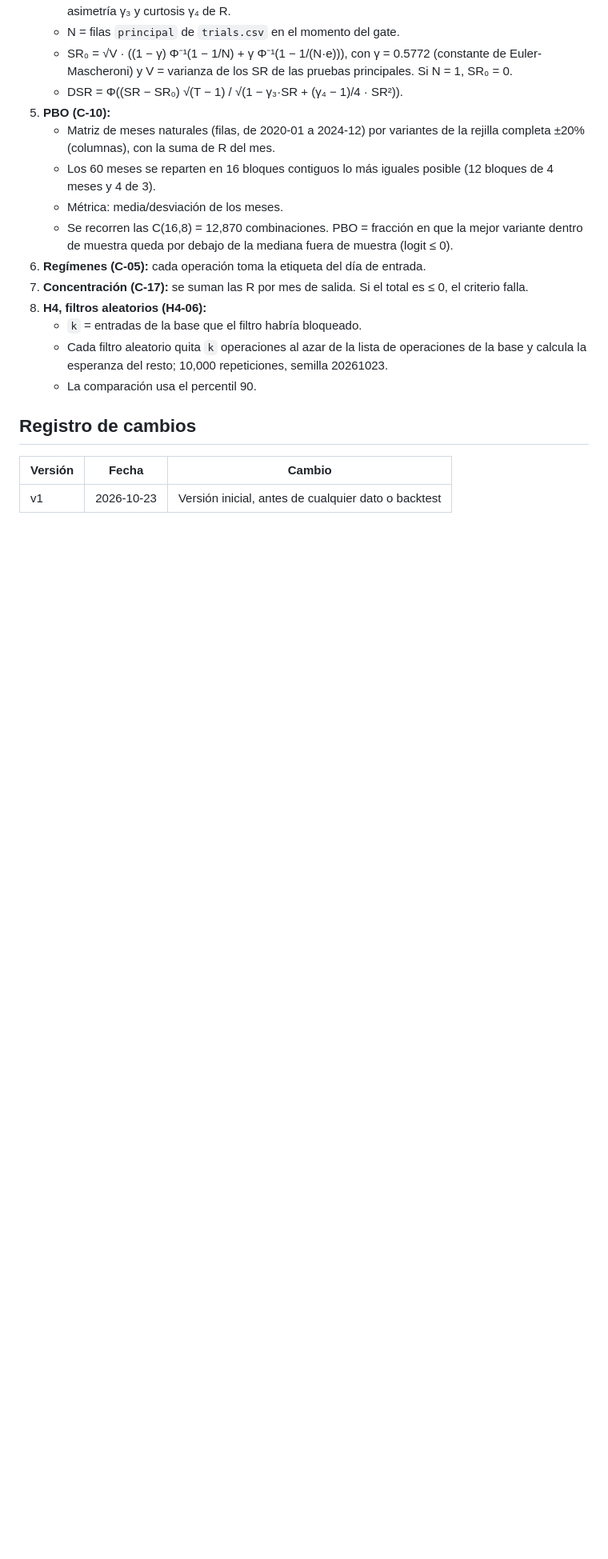
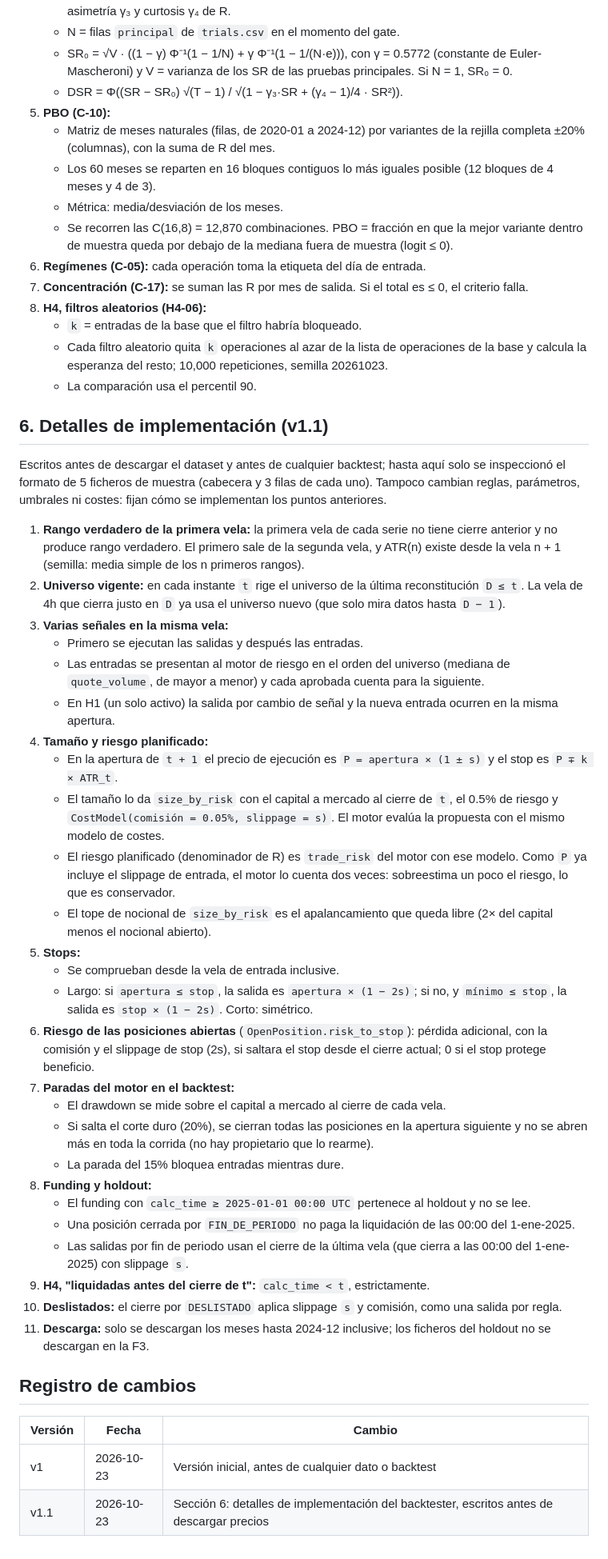
Before and after one commit to jesusballeza777-dot/claude-code-agente-trading, a Markdown page: research/preregistration/ACLARACIONES-v1.md, the part around the change. Shown at 80% size. Rendered like a GitHub page; blank space fills up the shorter version.

Commit message:
Pre-registro: aclaraciones v1.1 con los detalles de implementación del backtester
Se fijan antes de descargar el dataset: rango verdadero de la primera
vela, universo vigente, orden de señales simultáneas, tamaño y riesgo
planificado, stops, paradas del motor, funding en el borde del holdout,
filtro H4 estricto, deslistados y descarga solo hasta 2024-12.

Co-Authored-By: Claude Opus 5.5 <noreply@anthropic.com>
Claude-Session: https://claude.ai/code/session_01YAjLWKw7QMuJBUVKRTc2QF

```diff
--- a/research/preregistration/ACLARACIONES-v1.md
+++ b/research/preregistration/ACLARACIONES-v1.md
@@ -71,8 +71,40 @@
    - Cada filtro aleatorio quita `k` operaciones al azar de la lista de operaciones de la base y calcula la esperanza del resto; 10,000 repeticiones, semilla 20261023.
    - La comparación usa el percentil 90.
 
+## 6. Detalles de implementación (v1.1)
+
+Escritos antes de descargar el dataset y antes de cualquier backtest; hasta aquí solo se inspeccionó el formato de 5 ficheros de muestra (cabecera y 3 filas de cada uno). Tampoco cambian reglas, parámetros, umbrales ni costes: fijan cómo se implementan los puntos anteriores.
+
+1. **Rango verdadero de la primera vela:** la primera vela de cada serie no tiene cierre anterior y no produce rango verdadero. El primero sale de la segunda vela, y ATR(n) existe desde la vela n + 1 (semilla: media simple de los n primeros rangos).
+2. **Universo vigente:** en cada instante `t` rige el universo de la última reconstitución `D ≤ t`. La vela de 4h que cierra justo en `D` ya usa el universo nuevo (que solo mira datos hasta `D − 1`).
+3. **Varias señales en la misma vela:**
+   - Primero se ejecutan las salidas y después las entradas.
+   - Las entradas se presentan al motor de riesgo en el orden del universo (mediana de `quote_volume`, de mayor a menor) y cada aprobada cuenta para la siguiente.
+   - En H1 (un solo activo) la salida por cambio de señal y la nueva entrada ocurren en la misma apertura.
+4. **Tamaño y riesgo planificado:**
+   - En la apertura de `t + 1` el precio de ejecución es `P = apertura × (1 ± s)` y el stop es `P ∓ k × ATR_t`.
+   - El tamaño lo da `size_by_risk` con el capital a mercado al cierre de `t`, el 0.5% de riesgo y `CostModel(comisión = 0.05%, slippage = s)`. El motor evalúa la propuesta con el mismo modelo de costes.
+   - El riesgo planificado (denominador de R) es `trade_risk` del motor con ese modelo. Como `P` ya incluye el slippage de entrada, el motor lo cuenta dos veces: sobreestima un poco el riesgo, lo que es conservador.
+   - El tope de nocional de `size_by_risk` es el apalancamiento que queda libre (2× del capital menos el nocional abierto).
+5. **Stops:**
+   - Se comprueban desde la vela de entrada inclusive.
+   - Largo: si `apertura ≤ stop`, la salida es `apertura × (1 − 2s)`; si no, y `mínimo ≤ stop`, la salida es `stop × (1 − 2s)`. Corto: simétrico.
+6. **Riesgo de las posiciones abiertas** (`OpenPosition.risk_to_stop`): pérdida adicional, con la comisión y el slippage de stop (2s), si saltara el stop desde el cierre actual; 0 si el stop protege beneficio.
+7. **Paradas del motor en el backtest:**
+   - El drawdown se mide sobre el capital a mercado al cierre de cada vela.
+   - Si salta el corte duro (20%), se cierran todas las posiciones en la apertura siguiente y no se abren más en toda la corrida (no hay propietario que lo rearme).
+   - La parada del 15% bloquea entradas mientras dure.
+8. **Funding y holdout:**
+   - El funding con `calc_time ≥ 2025-01-01 00:00 UTC` pertenece al holdout y no se lee.
+   - Una posición cerrada por `FIN_DE_PERIODO` no paga la liquidación de las 00:00 del 1-ene-2025.
+   - Las salidas por fin de periodo usan el cierre de la última vela (que cierra a las 00:00 del 1-ene-2025) con slippage `s`.
+9. **H4, "liquidadas antes del cierre de t":** `calc_time < t`, estrictamente.
+10. **Deslistados:** el cierre por `DESLISTADO` aplica slippage `s` y comisión, como una salida por regla.
+11. **Descarga:** solo se descargan los meses hasta 2024-12 inclusive; los ficheros del holdout no se descargan en la F3.
+
 ## Registro de cambios
 
 | Versión | Fecha | Cambio |
 |---|---|---|
 | v1 | 2026-10-23 | Versión inicial, antes de cualquier dato o backtest |
+| v1.1 | 2026-10-23 | Sección 6: detalles de implementación del backtester, escritos antes de descargar precios |
```
